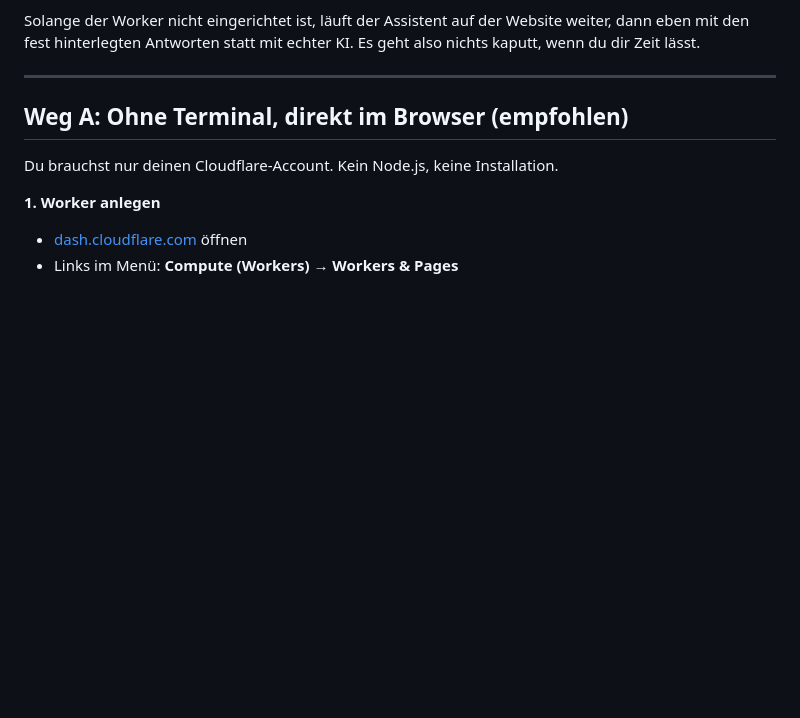
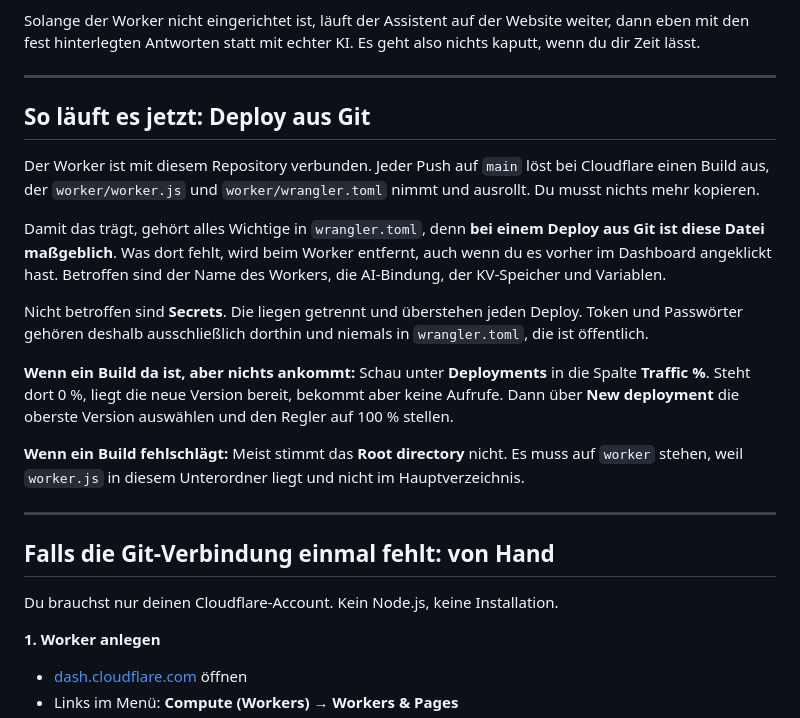
Before and after one commit to arandjel114/Lynn-x, a Markdown page: worker/README.md, the part around the change. Rendered like a GitHub page; blank space fills up the shorter version.

Commit message:
Anleitung auf den Deploy aus Git umstellen
Der Worker haengt jetzt am Repository, das Kopieren von Hand ist der
Ausnahmefall und steht deshalb nicht mehr vorn. Dazu die beiden Fallen,
die uns begegnet sind: wrangler.toml ist bei einem Git-Deploy massgeblich
und entfernt, was dort fehlt, und eine gebaute Version bleibt wirkungslos,
solange ihr Traffic auf 0 % steht.

Co-Authored-By: Claude Opus 5 <noreply@anthropic.com>
Claude-Session: https://claude.ai/code/session_01131DG9eCjrGeRbFqgUEFa4

```diff
--- a/worker/README.md
+++ b/worker/README.md
@@ -14,7 +14,33 @@ Es geht also nichts kaputt, wenn du dir Zeit lässt.
 
 ---
 
-## Weg A: Ohne Terminal, direkt im Browser (empfohlen)
+## So läuft es jetzt: Deploy aus Git
+
+Der Worker ist mit diesem Repository verbunden. Jeder Push auf `main` löst bei
+Cloudflare einen Build aus, der `worker/worker.js` und `worker/wrangler.toml`
+nimmt und ausrollt. Du musst nichts mehr kopieren.
+
+Damit das trägt, gehört alles Wichtige in `wrangler.toml`, denn **bei einem
+Deploy aus Git ist diese Datei maßgeblich**. Was dort fehlt, wird beim Worker
+entfernt, auch wenn du es vorher im Dashboard angeklickt hast. Betroffen sind
+der Name des Workers, die AI-Bindung, der KV-Speicher und Variablen.
+
+Nicht betroffen sind **Secrets**. Die liegen getrennt und überstehen jeden
+Deploy. Token und Passwörter gehören deshalb ausschließlich dorthin und
+niemals in `wrangler.toml`, die ist öffentlich.
+
+**Wenn ein Build da ist, aber nichts ankommt:** Schau unter **Deployments**
+in die Spalte **Traffic %**. Steht dort 0 %, liegt die neue Version bereit,
+bekommt aber keine Aufrufe. Dann über **New deployment** die oberste Version
+auswählen und den Regler auf 100 % stellen.
+
+**Wenn ein Build fehlschlägt:** Meist stimmt das **Root directory** nicht.
+Es muss auf `worker` stehen, weil `worker.js` in diesem Unterordner liegt
+und nicht im Hauptverzeichnis.
+
+---
+
+## Falls die Git-Verbindung einmal fehlt: von Hand
 
 Du brauchst nur deinen Cloudflare-Account. Kein Node.js, keine Installation.
 
```
